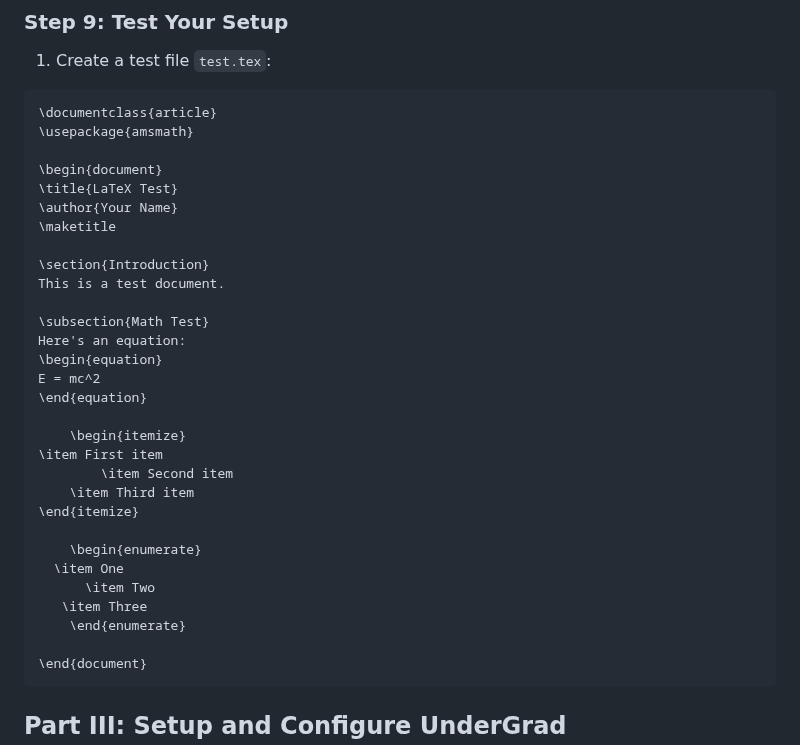
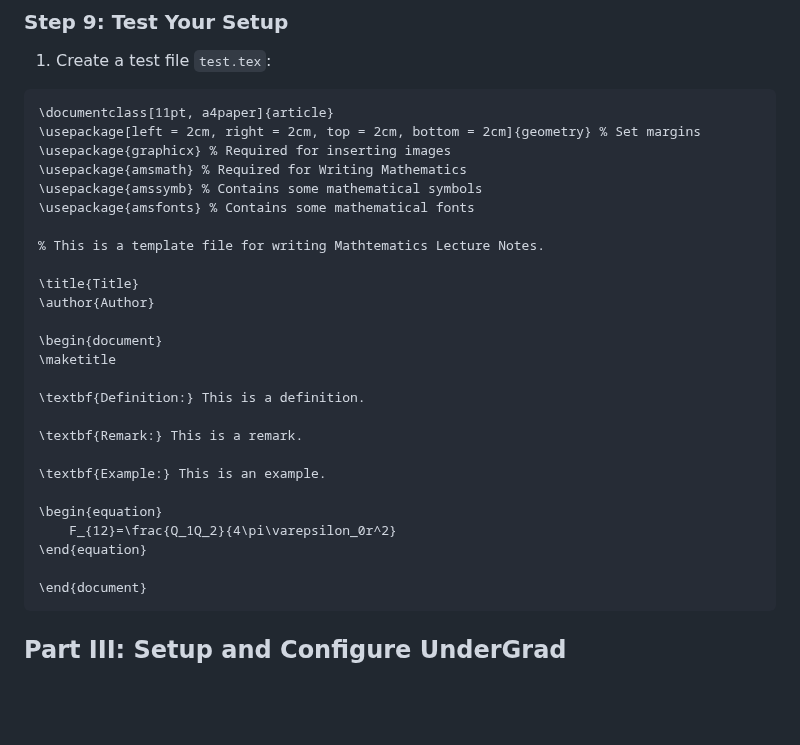
Before and after one commit to Ak0sTib0r/UnderGrad, a Markdown page: README.md, the part around the change. Rendered like a GitHub page; blank space fills up the shorter version.

````diff
--- a/README.md
+++ b/README.md
@@ -177,34 +177,30 @@ Open VS Code settings (bottom left corner), click the JSON icon in the top right
 1. Create a test file `test.tex`:
 
 ```latex
-\documentclass{article}
-\usepackage{amsmath}
+\documentclass[11pt, a4paper]{article}
+\usepackage[left = 2cm, right = 2cm, top = 2cm, bottom = 2cm]{geometry} % Set margins
+\usepackage{graphicx} % Required for inserting images
+\usepackage{amsmath} % Required for Writing Mathematics
+\usepackage{amssymb} % Contains some mathematical symbols
+\usepackage{amsfonts} % Contains some mathematical fonts
+
+% This is a template file for writing Mathtematics Lecture Notes.
+
+\title{Title}
+\author{Author}
 
 \begin{document}
-\title{LaTeX Test}
-\author{Your Name}
 \maketitle
 
-\section{Introduction}
-This is a test document.
+\textbf{Definition:} This is a definition.
 
-\subsection{Math Test}
-Here's an equation:
+\textbf{Remark:} This is a remark.
+
+\textbf{Example:} This is an example.
+
 \begin{equation}
-E = mc^2
+    F_{12}=\frac{Q_1Q_2}{4\pi\varepsilon_0r^2}
 \end{equation}
-
-    \begin{itemize}
-\item First item
-        \item Second item
-    \item Third item
-\end{itemize}
-
-    \begin{enumerate}
-  \item One
-      \item Two
-   \item Three
-    \end{enumerate}
 
 \end{document}
 ```
````
